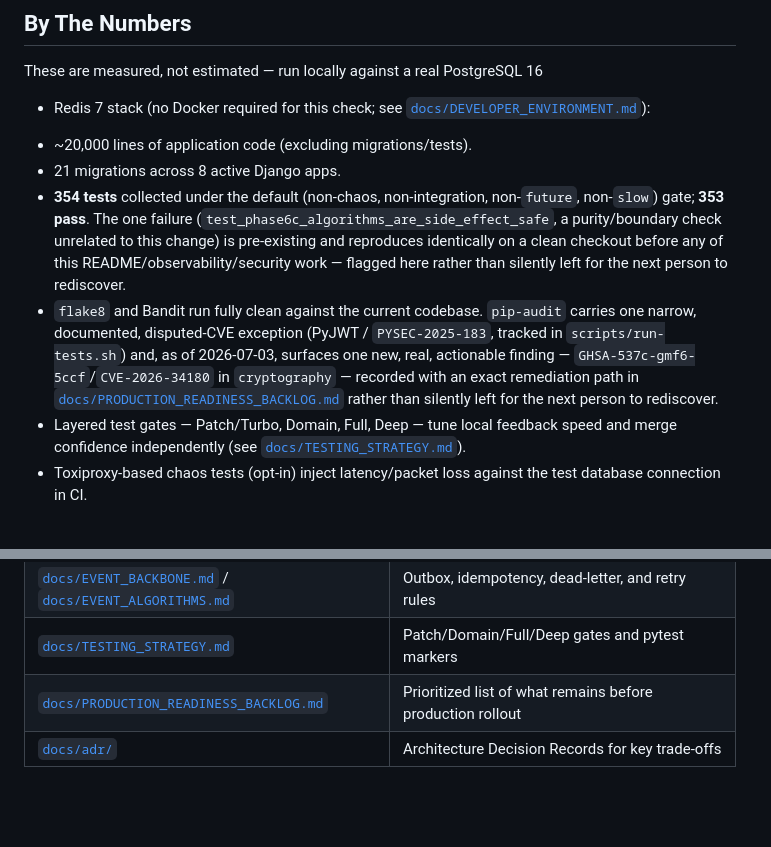
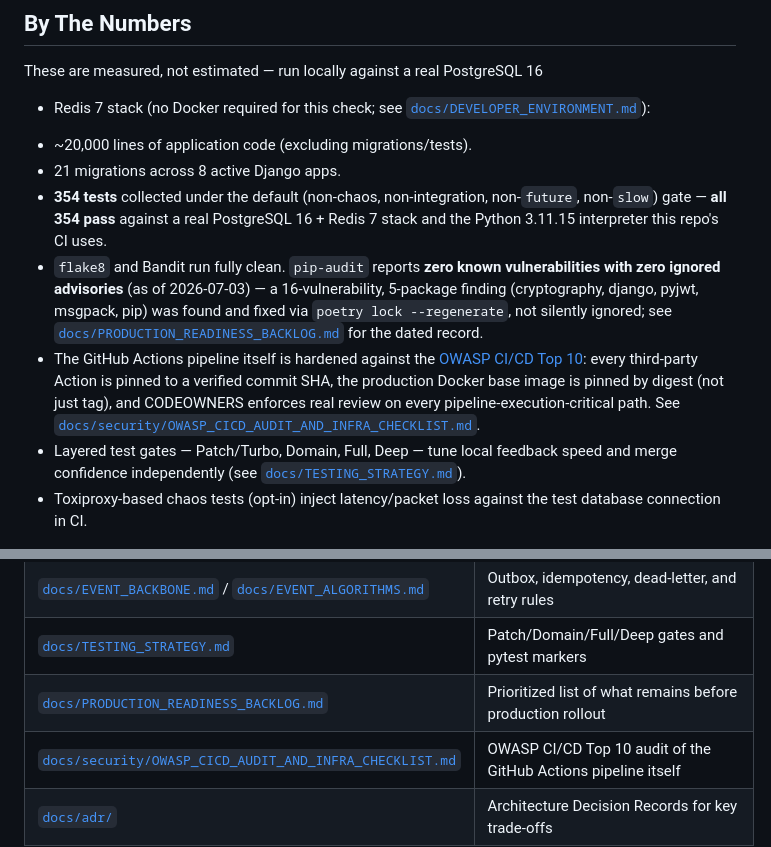
Before and after one commit to ALEX-MUTHOMI/DARASA-API, a Markdown page: README.md, 2 parts joined by grey strips. GitHub-like rendering; blank space fills up the shorter version.

Commit message:
docs: update README numbers now that the full test/security gate is green
Reflects the dependency vulnerability fix and pre-existing test-bug fix
committed in this same change: all 354 tests pass, pip-audit reports
zero vulnerabilities, and the pipeline hardening work is linked from
the numbers section.

Co-authored-by: Alex Muthomi <ALEX-MUTHOMI@users.noreply.github.com>

```diff
--- a/README.md
+++ b/README.md
@@ -125,19 +125,22 @@ These are measured, not estimated — run locally against a real PostgreSQL 16
 - ~20,000 lines of application code (excluding migrations/tests).
 - 21 migrations across 8 active Django apps.
 - **354 tests** collected under the default (non-chaos, non-integration,
-  non-`future`, non-`slow`) gate; **353 pass**. The one failure
-  (`test_phase6c_algorithms_are_side_effect_safe`, a purity/boundary check
-  unrelated to this change) is pre-existing and reproduces identically on a
-  clean checkout before any of this README/observability/security work —
-  flagged here rather than silently left for the next person to rediscover.
-- `flake8` and Bandit run fully clean against the current codebase.
-  `pip-audit` carries one narrow, documented, disputed-CVE exception (PyJWT /
-  `PYSEC-2025-183`, tracked in `scripts/run-tests.sh`) and, as of 2026-07-03,
-  surfaces one new, real, actionable finding —
-  `GHSA-537c-gmf6-5ccf`/`CVE-2026-34180` in `cryptography` — recorded with an
-  exact remediation path in
+  non-`future`, non-`slow`) gate — **all 354 pass** against a real
+  PostgreSQL 16 + Redis 7 stack and the Python 3.11.15 interpreter this
+  repo's CI uses.
+- `flake8` and Bandit run fully clean. `pip-audit` reports **zero known
+  vulnerabilities with zero ignored advisories** (as of 2026-07-03) — a
+  16-vulnerability, 5-package finding (cryptography, django, pyjwt, msgpack,
+  pip) was found and fixed via `poetry lock --regenerate`, not silently
+  ignored; see
   [`docs/PRODUCTION_READINESS_BACKLOG.md`](docs/PRODUCTION_READINESS_BACKLOG.md#7-security-and-compliance-backlog)
-  rather than silently left for the next person to rediscover.
+  for the dated record.
+- The GitHub Actions pipeline itself is hardened against the
+  [OWASP CI/CD Top 10](https://owasp.org/www-project-top-10-ci-cd-security-risks/):
+  every third-party Action is pinned to a verified commit SHA, the
+  production Docker base image is pinned by digest (not just tag), and
+  CODEOWNERS enforces real review on every pipeline-execution-critical path.
+  See [`docs/security/OWASP_CICD_AUDIT_AND_INFRA_CHECKLIST.md`](docs/security/OWASP_CICD_AUDIT_AND_INFRA_CHECKLIST.md).
 - Layered test gates — Patch/Turbo, Domain, Full, Deep — tune local feedback
   speed and merge confidence independently
   (see [`docs/TESTING_STRATEGY.md`](docs/TESTING_STRATEGY.md)).
@@ -194,6 +197,7 @@ when using Compose.
 | [`docs/EVENT_BACKBONE.md`](docs/EVENT_BACKBONE.md) / [`docs/EVENT_ALGORITHMS.md`](docs/EVENT_ALGORITHMS.md) | Outbox, idempotency, dead-letter, and retry rules |
 | [`docs/TESTING_STRATEGY.md`](docs/TESTING_STRATEGY.md) | Patch/Domain/Full/Deep gates and pytest markers |
 | [`docs/PRODUCTION_READINESS_BACKLOG.md`](docs/PRODUCTION_READINESS_BACKLOG.md) | Prioritized list of what remains before production rollout |
+| [`docs/security/OWASP_CICD_AUDIT_AND_INFRA_CHECKLIST.md`](docs/security/OWASP_CICD_AUDIT_AND_INFRA_CHECKLIST.md) | OWASP CI/CD Top 10 audit of the GitHub Actions pipeline itself |
 | [`docs/adr/`](docs/adr/) | Architecture Decision Records for key trade-offs |
 
 ## Boundary
```
